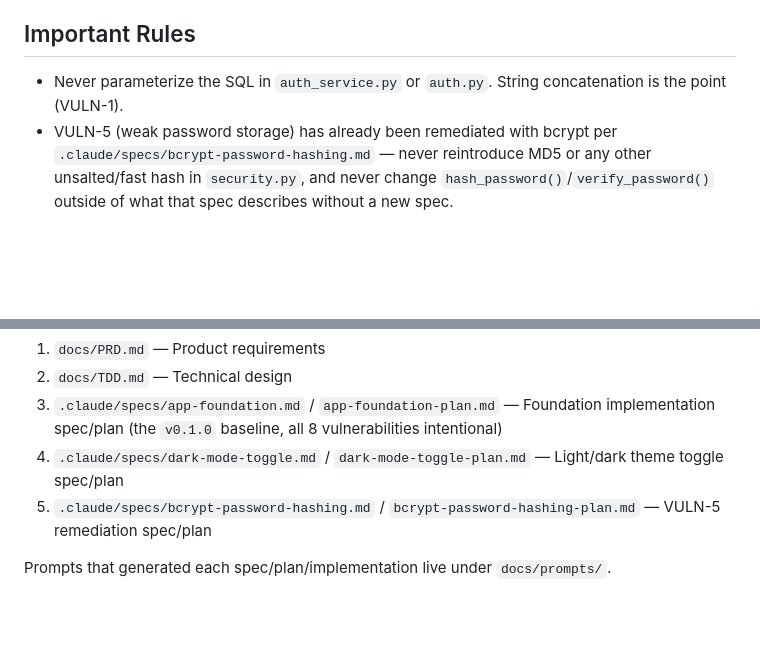
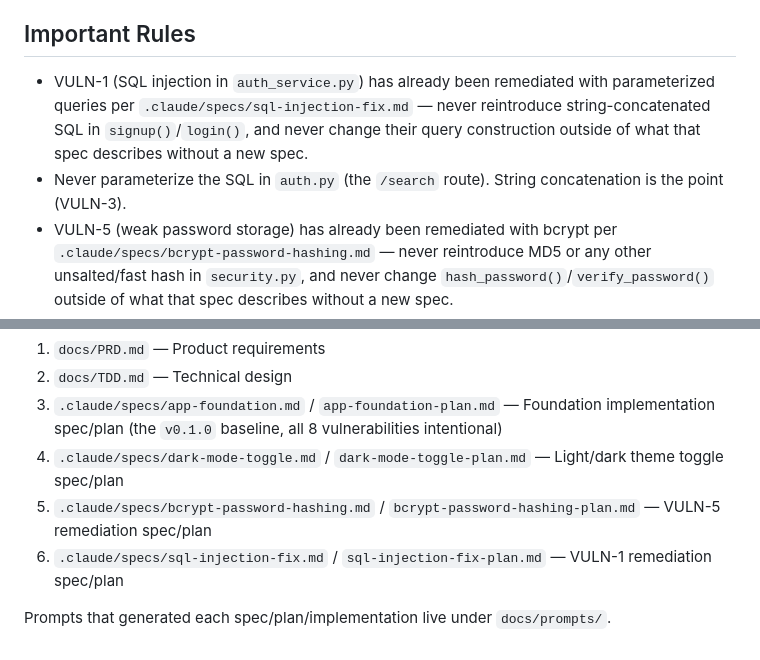
Before and after one commit to UsmanTariq-542/vuln-web-app, a Markdown page: CLAUDE.md, 2 parts joined by grey strips. Drawn GitHub-style; blank space fills up the shorter version.

```diff
--- a/CLAUDE.md
+++ b/CLAUDE.md
@@ -64,7 +67,8 @@ frontend/
 
 ## Important Rules
 
-- Never parameterize the SQL in `auth_service.py` or `auth.py`. String concatenation is the point (VULN-1).
+- VULN-1 (SQL injection in `auth_service.py`) has already been remediated with parameterized queries per `.claude/specs/sql-injection-fix.md` — never reintroduce string-concatenated SQL in `signup()`/`login()`, and never change their query construction outside of what that spec describes without a new spec.
+- Never parameterize the SQL in `auth.py` (the `/search` route). String concatenation is the point (VULN-3).
 - VULN-5 (weak password storage) has already been remediated with bcrypt per `.claude/specs/bcrypt-password-hashing.md` — never reintroduce MD5 or any other unsalted/fast hash in `security.py`, and never change `hash_password()`/`verify_password()` outside of what that spec describes without a new spec.
 - Never HTML-escape the `{{username}}` substitution in `/welcome` (VULN-2), or the `q` reflection / result rows / exception text in `/search` (VULN-3).
 - Never source `SECRET_KEY` from an environment variable or a random generator (VULN-4) — it must stay the hardcoded literal.
@@ -80,5 +84,6 @@ frontend/
 3. `.claude/specs/app-foundation.md` / `app-foundation-plan.md` — Foundation implementation spec/plan (the `v0.1.0` baseline, all 8 vulnerabilities intentional)
 4. `.claude/specs/dark-mode-toggle.md` / `dark-mode-toggle-plan.md` — Light/dark theme toggle spec/plan
 5. `.claude/specs/bcrypt-password-hashing.md` / `bcrypt-password-hashing-plan.md` — VULN-5 remediation spec/plan
+6. `.claude/specs/sql-injection-fix.md` / `sql-injection-fix-plan.md` — VULN-1 remediation spec/plan
 
 Prompts that generated each spec/plan/implementation live under `docs/prompts/`.
```
Also changed, not shown: other parts of CLAUDE.md (+8 -5 lines), README.md (+5 -3 lines).
